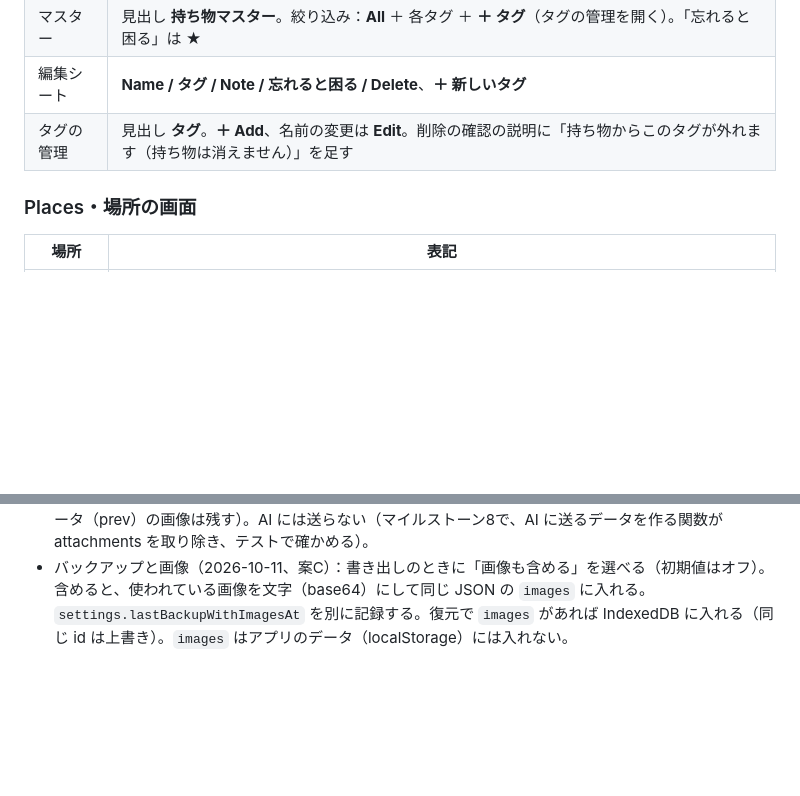
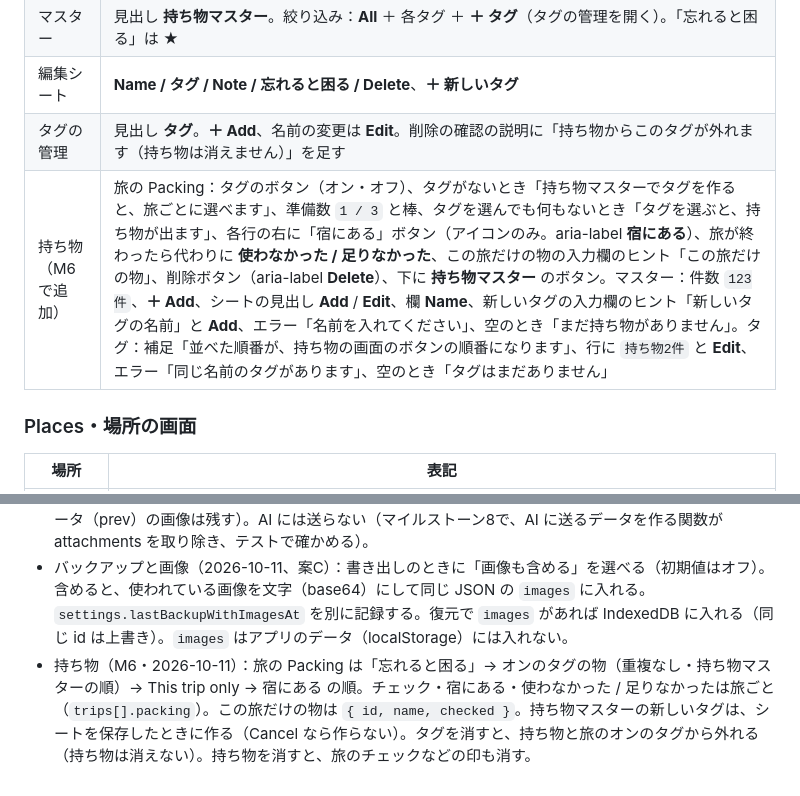
Before and after one commit to owdev-appty/psyx3djaai, a Markdown page: docs/tripnote-plan.md, 2 parts joined by grey strips. Drawn GitHub-style; blank space fills up the shorter version.

Commit message:
Plan: packing labels and rules (milestone 6)
Co-Authored-By: Claude Opus 5.5 <noreply@anthropic.com>

```diff
--- a/docs/tripnote-plan.md
+++ b/docs/tripnote-plan.md
@@ -236,6 +236,7 @@ test/*.test.js           … 偽のKV・偽のAnthropicで動きを確かめる
 | マスター | 見出し **持ち物マスター**。絞り込み：**All** ＋ 各タグ ＋ **＋ タグ**（タグの管理を開く）。「忘れると困る」は ★ |
 | 編集シート | **Name / タグ / Note / 忘れると困る / Delete**、**＋ 新しいタグ** |
 | タグの管理 | 見出し **タグ**。**＋ Add**、名前の変更は **Edit**。削除の確認の説明に「持ち物からこのタグが外れます（持ち物は消えません）」を足す |
+| 持ち物（M6で追加） | 旅の Packing：タグのボタン（オン・オフ）、タグがないとき「持ち物マスターでタグを作ると、旅ごとに選べます」、準備数 `1 / 3` と棒、タグを選んでも何もないとき「タグを選ぶと、持ち物が出ます」、各行の右に「宿にある」ボタン（アイコンのみ。aria-label **宿にある**）、旅が終わったら代わりに **使わなかった / 足りなかった**、この旅だけの物の入力欄のヒント「この旅だけの物」、削除ボタン（aria-label **Delete**）、下に **持ち物マスター** のボタン。マスター：件数 `123件`、**＋ Add**、シートの見出し **Add** / **Edit**、欄 **Name**、新しいタグの入力欄のヒント「新しいタグの名前」と **Add**、エラー「名前を入れてください」、空のとき「まだ持ち物がありません」。タグ：補足「並べた順番が、持ち物の画面のボタンの順番になります」、行に `持ち物2件` と **Edit**、エラー「同じ名前のタグがあります」、空のとき「タグはまだありません」 |
 
 ### Places・場所の画面
 | 場所 | 表記 |
@@ -298,3 +299,4 @@ test/*.test.js           … 偽のKV・偽のAnthropicで動きを確かめる
 - 日本語入力（2026-10-11）：入力のたびに何かする欄は、変換中（composition）は何もせず、確定したときに処理する（`js/ui/ime.js`）。便名・予約番号・金額・レート・リンクの欄は、自動修正・自動大文字・スペルチェックを止める。
 - 予定の画像（2026-10-11）：1つの予定に4枚まで。画像は IndexedDB（`tripnote-images`）に保存し、予定には `attachments: [{ id, w, h, bytes }]` だけを持つ（schemaVersion は1のまま）。保存の前に長い辺1600px・JPEG 0.8 に縮小し、小さな画像（長い辺320px・JPEG 0.75）も1つ作る。小さな画像は Plan と Bookings のカードで同じものを使う（Bookings 用に別に保存しない）。予定・旅を消したらその画像も消す。起動時に、どこからも使われていない画像を片付ける（復元を取り消せるように、復元前のデータ（prev）の画像は残す）。AI には送らない（マイルストーン8で、AI に送るデータを作る関数が attachments を取り除き、テストで確かめる）。
 - バックアップと画像（2026-10-11、案C）：書き出しのときに「画像も含める」を選べる（初期値はオフ）。含めると、使われている画像を文字（base64）にして同じ JSON の `images` に入れる。`settings.lastBackupWithImagesAt` を別に記録する。復元で `images` があれば IndexedDB に入れる（同じ id は上書き）。`images` はアプリのデータ（localStorage）には入れない。
+- 持ち物（M6・2026-10-11）：旅の Packing は「忘れると困る」→ オンのタグの物（重複なし・持ち物マスターの順）→ This trip only → 宿にある の順。チェック・宿にある・使わなかった / 足りなかったは旅ごと（`trips[].packing`）。この旅だけの物は `{ id, name, checked }`。持ち物マスターの新しいタグは、シートを保存したときに作る（Cancel なら作らない）。タグを消すと、持ち物と旅のオンのタグから外れる（持ち物は消えない）。持ち物を消すと、旅のチェックなどの印も消す。
```
